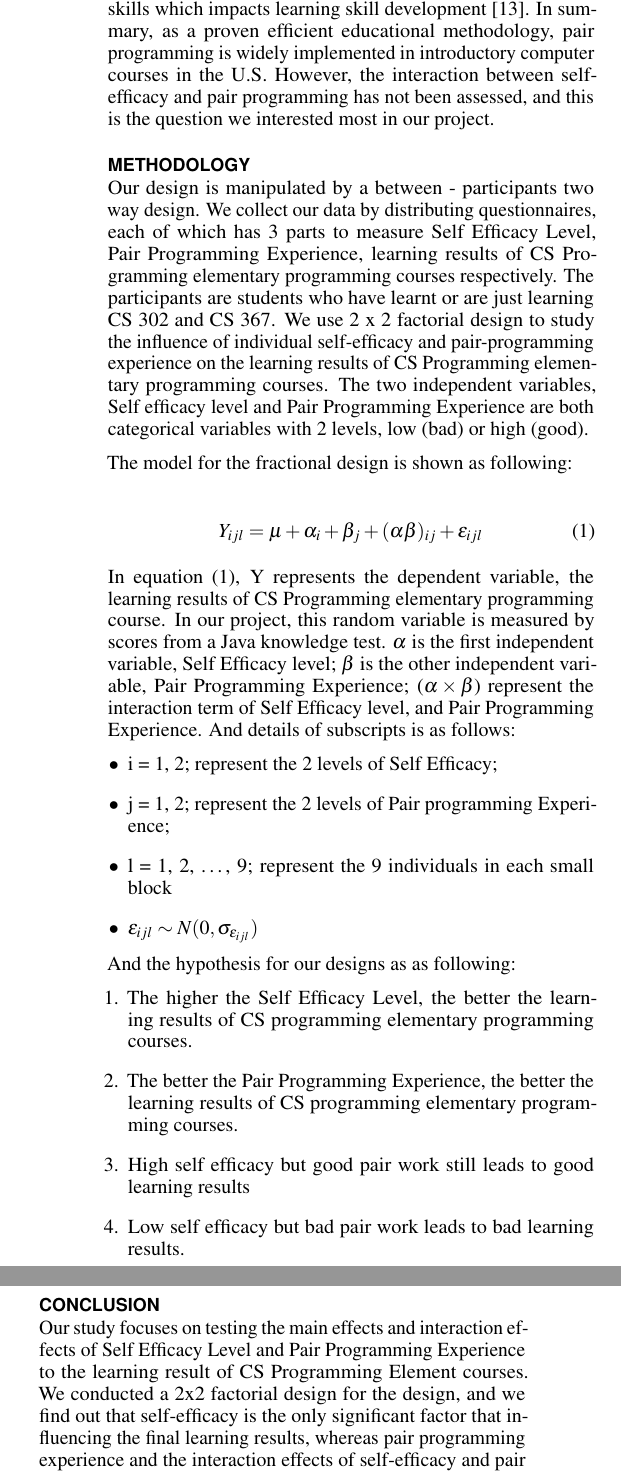
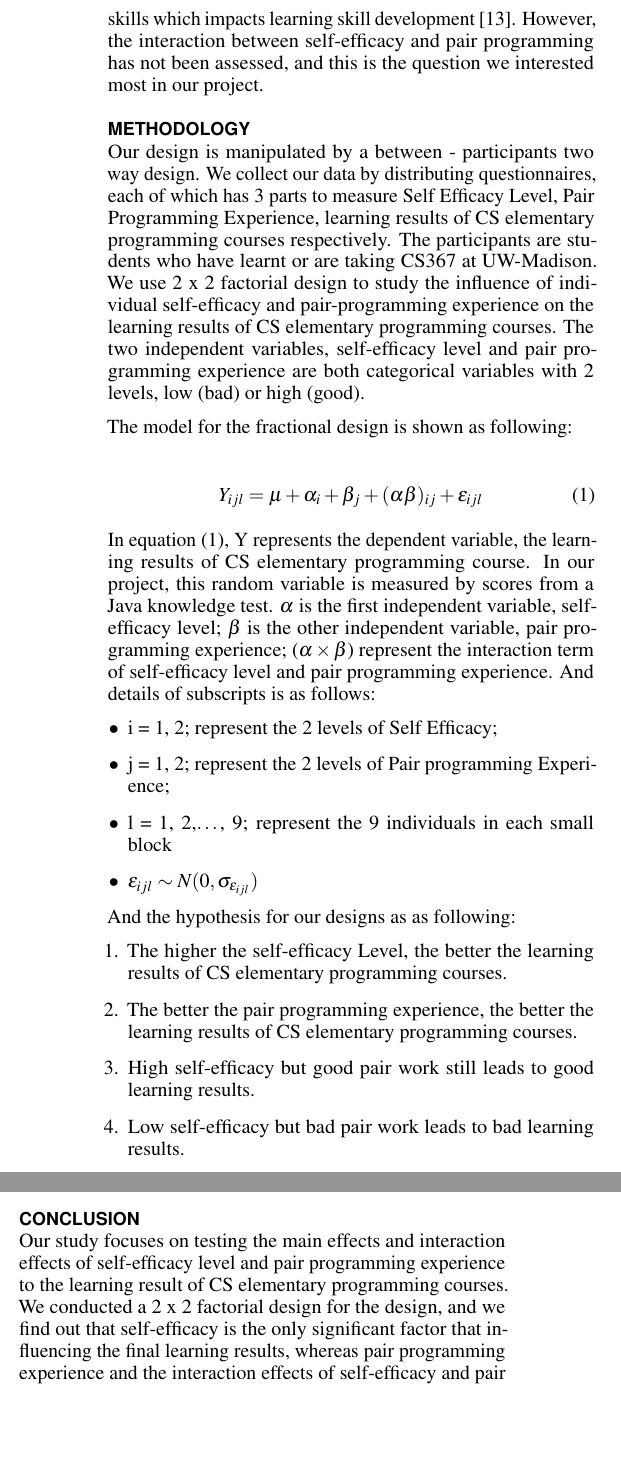
Before and after one commit to iphyer/CS770_Self-efficacy_VS_PairProgramming_Report, a LaTeX document (proceedings.tex): two parts of the columns of pages 2 and 4 of 5, joined at a grey line, cut so that both start at the same text, the shorter picture padded with empty space. Compiled offline with pdfLaTeX.

Commit message:
final1.0

```diff
--- a/proceedings.tex
+++ b/proceedings.tex
@@ -148,9 +148,9 @@ Previous research has shown that working in pairs would enable students to impro
 
-Based on Schumacher et al, self-efficacy was recognized as a significant internal factor that influencing self-assessment skills which impacts learning skill development~\cite{schumacher2013developing}. In summary, as a proven efficient educational methodology, pair programming is widely implemented in introductory computer courses in the U.S. However, the interaction between self-efficacy and pair programming has not been assessed, and this is the question we interested most in our project.
+Based on Schumacher et al, self-efficacy was recognized as a significant internal factor that influencing self-assessment skills which impacts learning skill development~\cite{schumacher2013developing}. However, the interaction between self-efficacy and pair programming has not been assessed, and this is the question we interested most in our project.
 
 
 \section{Methodology}
-Our design is manipulated by a between - participants two way design. We collect our data by distributing questionnaires, each of which has 3 parts to measure Self Efficacy Level, Pair Programming Experience, learning results of CS Programming elementary programming courses respectively. The participants are students who have learnt or are just learning CS 302 and CS 367. We use 2 x 2 factorial design to study the influence of individual self-efficacy and pair-programming experience on the learning results of CS Programming elementary programming courses. The two independent variables, Self efficacy level and Pair Programming Experience are both categorical variables with 2 levels, low (bad) or high (good).
+Our design is manipulated by a between - participants two way design. We collect our data by distributing questionnaires, each of which has 3 parts to measure Self Efficacy Level, Pair Programming Experience, learning results of CS elementary programming courses respectively. The participants are students who have learnt or are taking CS367 at UW-Madison. We use 2 x 2 factorial design to study the influence of individual self-efficacy and pair-programming experience on the learning results of CS elementary programming courses. The two independent variables, self-efficacy level and pair programming experience are both categorical variables with 2 levels, low (bad) or high (good).
 
 The model for the fractional design is shown as following:
 
@@ -159,29 +159,29 @@ The model for the fractional design is shown as following:
 Y_{ijl} = \mu + \alpha_i + \beta_j + (\alpha \beta)_{ij} + \varepsilon_{ijl}
 \end{equation}
 
-In equation~\eqref{Fractional},   Y represents the dependent variable, the learning results of CS Programming elementary programming course. In our project, this random variable is measured by scores from a Java knowledge test. $\alpha$ is the first independent variable, Self Efficacy level;  $\beta$ is the other independent variable, Pair Programming Experience; ($\alpha \times \beta$) represent the interaction term of Self Efficacy level, and Pair Programming Experience. And details of subscripts is as follows:
+In equation~\eqref{Fractional},   Y represents the dependent variable, the learning results of CS elementary programming course. In our project, this random variable is measured by scores from a Java knowledge test. $\alpha$ is the first independent variable, self-efficacy level;  $\beta$ is the other independent variable, pair programming experience; ($\alpha \times \beta$) represent the interaction term of self-efficacy level and pair programming experience. And details of subscripts is as follows:
 
 \begin{itemize}
 \item i = 1, 2; represent the 2 levels of Self Efficacy;
 \item j = 1, 2; represent the 2 levels of Pair programming Experience;
-\item l = 1, 2, …, 9; represent the 9 individuals in each small block
+\item l = 1, 2,$\dots$, 9; represent the 9 individuals in each small block
 \item $\varepsilon_{ijl} \sim  N(0, \sigma_{\varepsilon_{ijl}})$
 \end{itemize}
 
 And the hypothesis for our designs as as following:
 
 \begin{enumerate}
-\item The higher the Self Efficacy Level, the better the learning results of CS programming elementary programming courses.
-\item The better the Pair Programming Experience, the better the learning results of CS programming elementary programming courses.
-\item High self efficacy but good pair work still leads to good learning results
-\item Low self efficacy but bad pair work leads to bad learning results.
+\item The higher the self-efficacy Level, the better the learning results of CS elementary programming courses.
+\item The better the pair programming experience, the better the learning results of CS elementary programming courses.
+\item High self-efficacy but good pair work still leads to good learning results.
+\item Low self-efficacy but bad pair work leads to bad learning results.
 \end{enumerate}
 
 
 \section{Measurement}
 To measure self-efficacy levels and pair programming experience,
-we set 10 questions for Self Efficacy level, and 11 questions for Pair Programming Experience. For all these questions, we set level 1 to 7, where 1 means strongly disagree, and 7 means strongly agree. Questions for self-efficacy are designed from International Personality Item Pool, IPIP, \url{http://ipip.ori.org/newindexofscalelabels.htm}. And questions for pair programming experience is compiled from ~\cite{salleh2014investigating}.
+we set 10 questions for self-efficacy level, and 11 questions for pair programming experience. For all these questions, we set level 1 to 7, where 1 means strongly disagree, and 7 means strongly agree. Questions for self-efficacy are designed from International Personality Item Pool, IPIP, \url{http://ipip.ori.org/newindexofscalelabels.htm}. And questions for pair programming experience is compiled from ~\cite{salleh2014investigating}.
 
-For measuring the learning results of CS Programming elementary programming course, we prepared 11 multiple questions from Java Review website ,\url{http://interactivepython.org/runestone/static/JavaReview/index.html }, a wonderful, free and open website for Java learners which is created by Prof. Barbara Ericson at Georgia Tech.  The Java knowledge separates the questions by different topics. Within each topic, the questions are separated by 3 different levels: basic, intermediate, and hard. In our design, around 70\% of the questions are chosen from the basic level, around 20\% of the questions are chosen from the intermediate level, and the rest question is hard level.
+For measuring the learning results of CS elementary programming course, we prepared 11 multiple questions from Java Review website ,\url{http://interactivepython.org/runestone/static/JavaReview/index.html }, a wonderful, free and open website for Java learners created by Prof. Barbara Ericson at Georgia Tech.  The Java knowledge separates the questions by different topics. Within each topic, the questions are separated by 3 different levels: basic, intermediate, and hard. In our design, around 70\% of the questions are chosen from the basic level, around 20\% of the questions are chosen from the intermediate level, and the rest question is hard level.
 
 We distributed the questionnaire which gathers above 32  questions by using Google form:
@@ -189,5 +189,5 @@ We distributed the questionnaire which gathers above 32  questions by using Goog
 
-Then, based on the unchanging feature of Self Efficacy, we first transform the sum of Self Efficacy points into two levels, low, and high. To do so, we sort the sum points of Self Efficacy for the 36 participants by increasing order, and then treat the top 18 participants as low level Self Efficacy participants, while the rest 18 participants as high level Self Efficacy participants as shown in Fig.~\ref{fig:figure1}.
+Then, based on the unchanging feature of self-efficacy, we first transform the sum of self-efficacy points into two levels, low, and high. To do so, we sort the sum points of self-efficacy for the 36 participants by ascending order, and then treat the top 18 participants as low level self-efficacy participants, while the rest 18 participants as high-level self-efficacy participants as shown in Fig.~\ref{fig:figure1}.
 
 \begin{figure}
 \centering
@@ -263,7 +263,7 @@ Sample deviation in this project is not large probably because we selected snowb
 
 
 \section{Conclusion}
-Our study focuses on testing the main effects and interaction effects of Self Efficacy Level and Pair Programming Experience to the learning result of CS Programming Element courses. We conducted a 2x2 factorial design for the design, and we find out that self-efficacy is the only significant factor that influencing the final learning results, whereas pair programming experience and the interaction effects of self-efficacy and pair programming experience have no significant influence of the final learning results.
+Our study focuses on testing the main effects and interaction effects of self-efficacy level and pair programming experience to the learning result of CS elementary programming courses. We conducted a 2 x 2 factorial design for the design, and we find out that self-efficacy is the only significant factor that influencing the final learning results, whereas pair programming experience and the interaction effects of self-efficacy and pair programming experience have no significant influence on the final learning results.
 
 
 %\section{Page Size and Columns}
```
Also changed, not shown: proceedings.pdf, proceedings.tex (38 more changed lines), 4 other files.
